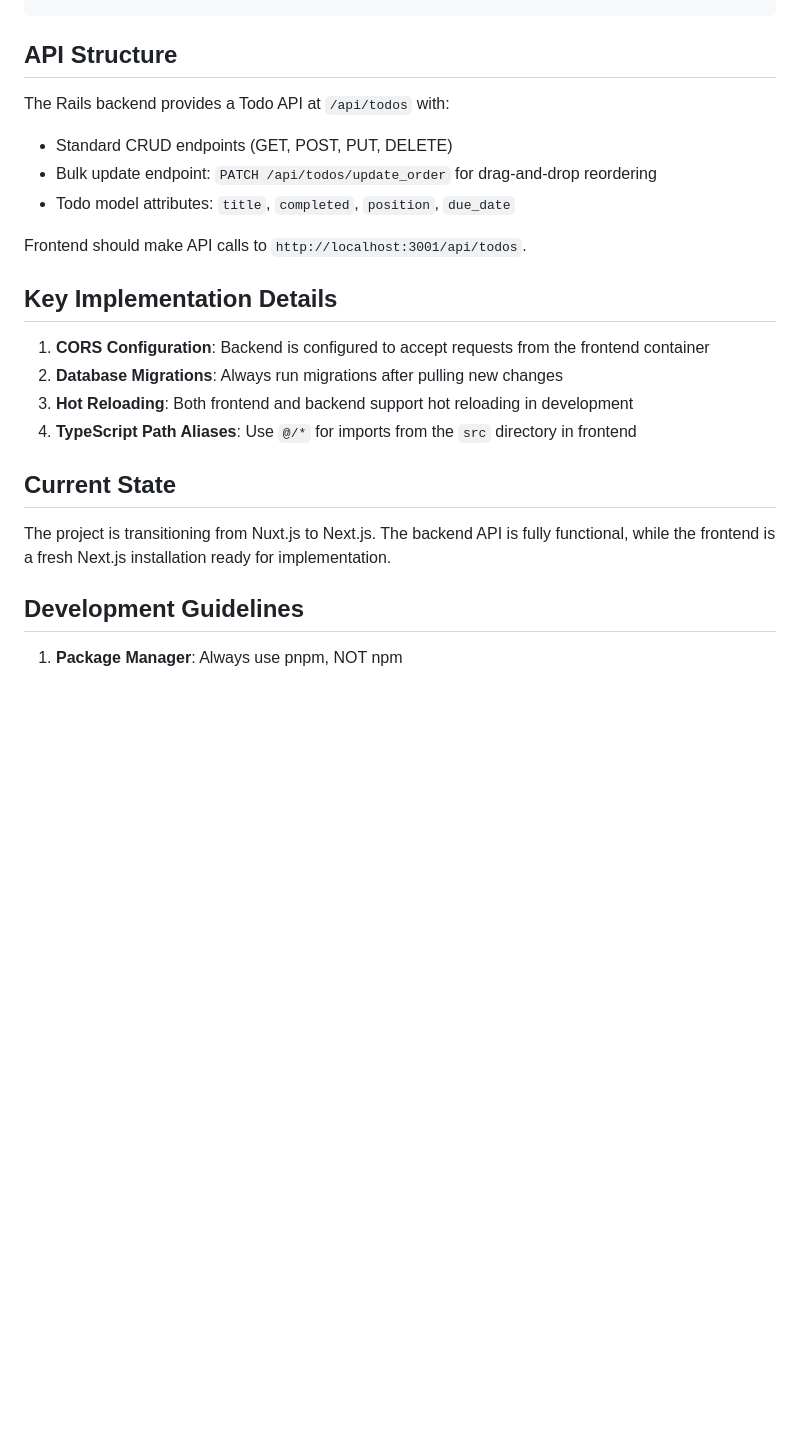
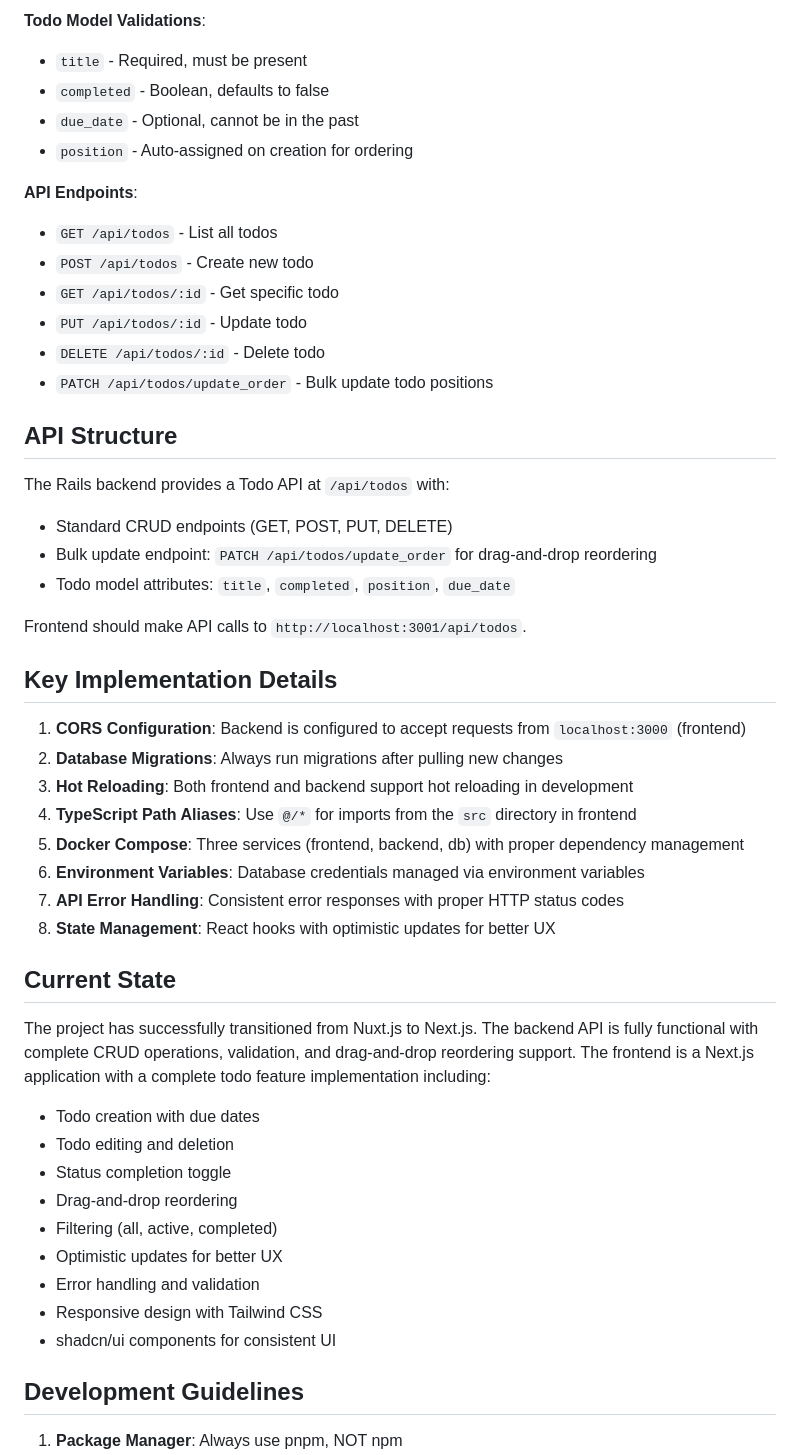
Before and after one commit to purupurupu/next-rails, a Markdown page: CLAUDE.md, the part around one of its changes. GitHub-like rendering; blank space fills up the shorter version.

```diff
--- a/CLAUDE.md
+++ b/CLAUDE.md
@@ -60,3 +118,16 @@ docker compose exec backend rails generate controller ControllerName
+**Todo Model Validations**:
+- `title` - Required, must be present
+- `completed` - Boolean, defaults to false
+- `due_date` - Optional, cannot be in the past
+- `position` - Auto-assigned on creation for ordering
+
+**API Endpoints**:
+- `GET /api/todos` - List all todos
+- `POST /api/todos` - Create new todo
+- `GET /api/todos/:id` - Get specific todo
+- `PUT /api/todos/:id` - Update todo
+- `DELETE /api/todos/:id` - Delete todo
+- `PATCH /api/todos/update_order` - Bulk update todo positions
 
 ## API Structure
 
@@ -69,14 +140,28 @@ Frontend should make API calls to `http://localhost:3001/api/todos`.
 
 ## Key Implementation Details
 
-1. **CORS Configuration**: Backend is configured to accept requests from the frontend container
+1. **CORS Configuration**: Backend is configured to accept requests from `localhost:3000` (frontend)
 2. **Database Migrations**: Always run migrations after pulling new changes
 3. **Hot Reloading**: Both frontend and backend support hot reloading in development
 4. **TypeScript Path Aliases**: Use `@/*` for imports from the `src` directory in frontend
+5. **Docker Compose**: Three services (frontend, backend, db) with proper dependency management
+6. **Environment Variables**: Database credentials managed via environment variables
+7. **API Error Handling**: Consistent error responses with proper HTTP status codes
+8. **State Management**: React hooks with optimistic updates for better UX
 
 ## Current State
 
-The project is transitioning from Nuxt.js to Next.js. The backend API is fully functional, while the frontend is a fresh Next.js installation ready for implementation.
+The project has successfully transitioned from Nuxt.js to Next.js. The backend API is fully functional with complete CRUD operations, validation, and drag-and-drop reordering support. The frontend is a Next.js application with a complete todo feature implementation including:
+
+- Todo creation with due dates
+- Todo editing and deletion
+- Status completion toggle
+- Drag-and-drop reordering
+- Filtering (all, active, completed)
+- Optimistic updates for better UX
+- Error handling and validation
+- Responsive design with Tailwind CSS
+- shadcn/ui components for consistent UI
 
 ## Development Guidelines
 
```
Also changed, not shown: other parts of CLAUDE.md (+84 -3 lines).
